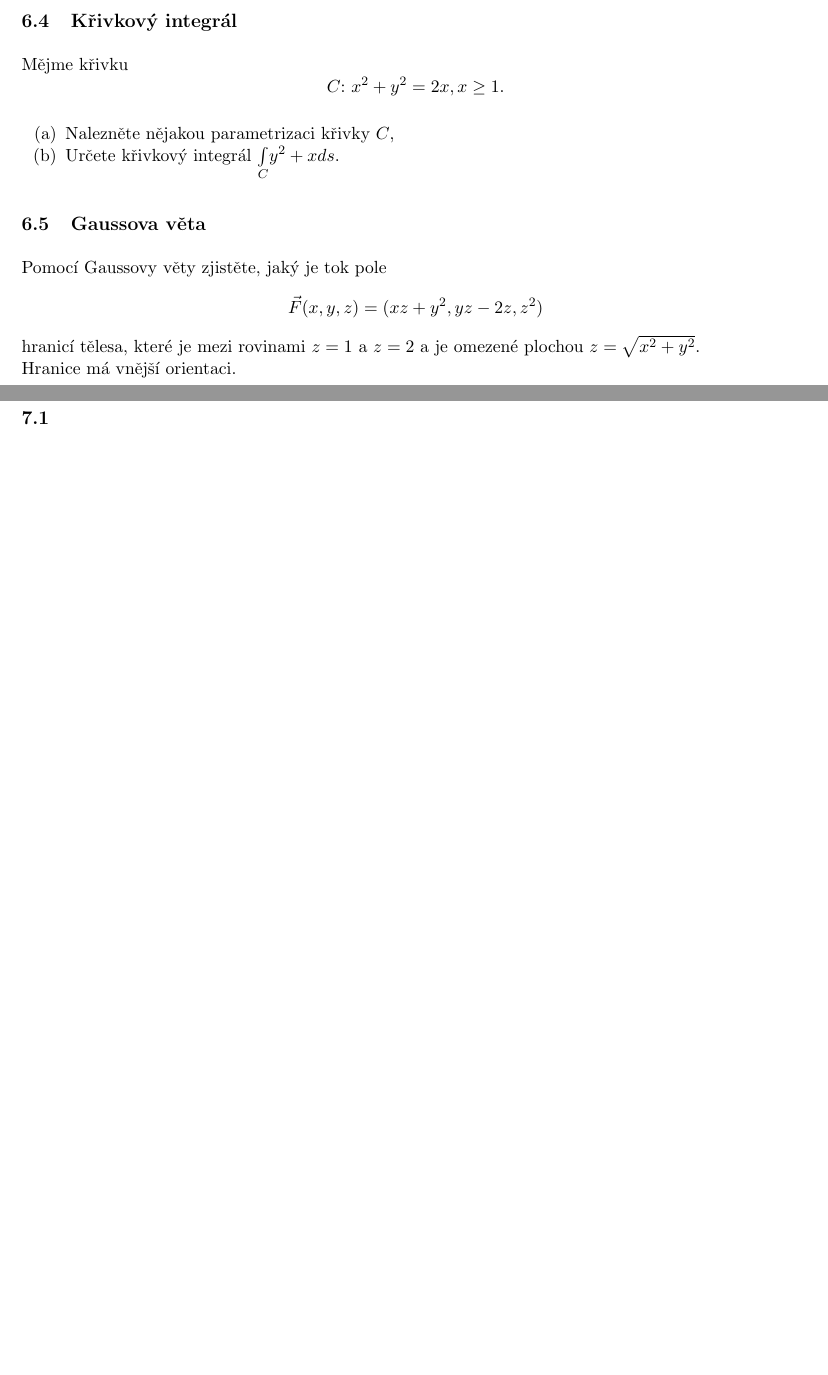
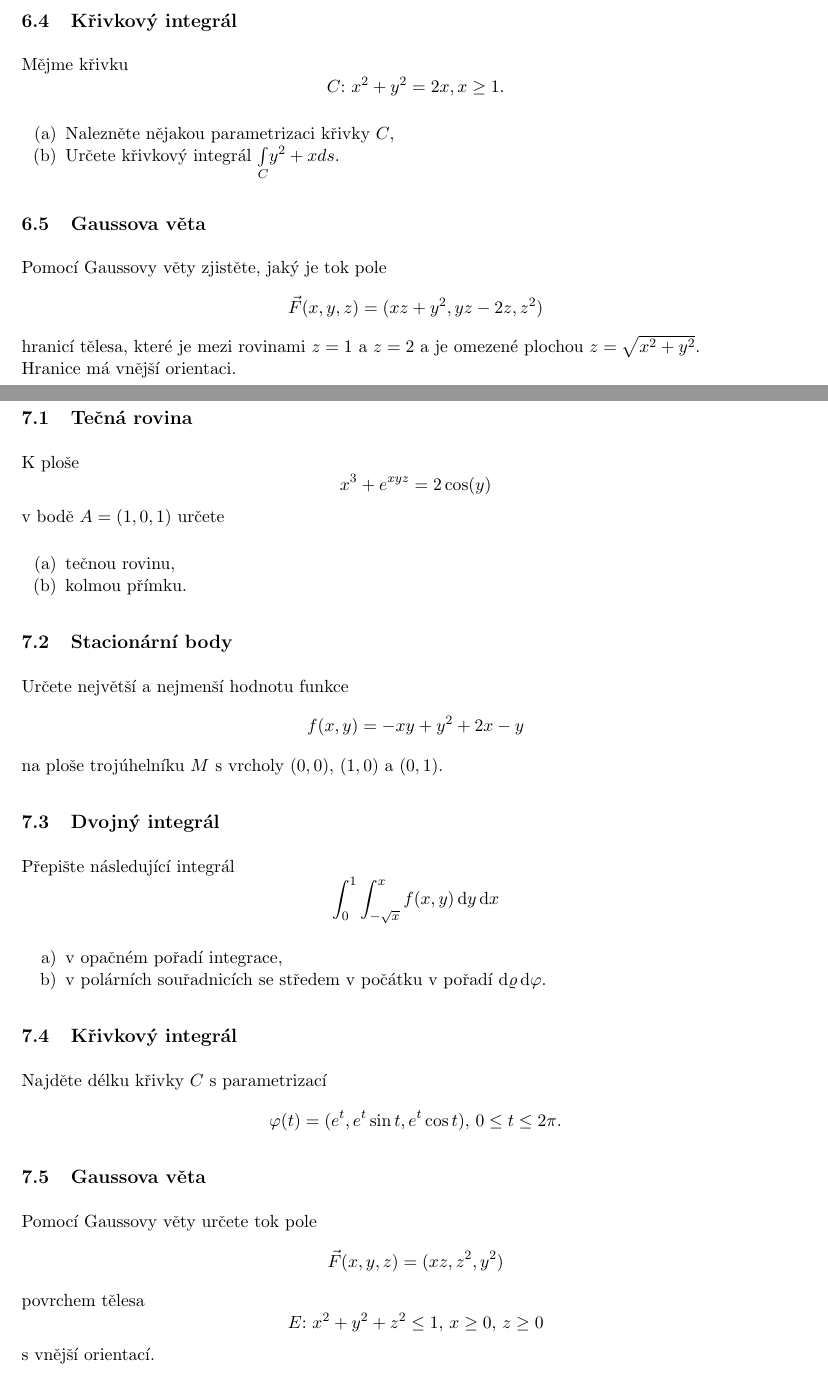
Before and after one commit to knedl1k/B0B01MA2, a LaTeX problem sheet (exams/hajek_24/main.tex, which reads exams/hajek_24/chapters/07.tex): two parts of pages 11 and 12 of 15, joined at a grey line, cut so that both start at the same text, the shorter picture padded with empty space. Compiled offline with pdfLaTeX.

Commit message:
add 7th test

```diff
--- a/exams/hajek_24/chapters/07.tex
+++ b/exams/hajek_24/chapters/07.tex
@@ -1,7 +1,35 @@
 \section{Termín 27. ledna 2025}
 
-\subsection{}
+\subsection{Tečná rovina}
+K ploše
+\[
+    x^3 + e^{xyz} = 2 \cos(y)
+\]
+v bodě $A = (1, 0, 1)$ určete
+\begin{enumerate}[(a),noitemsep]
+    \item tečnou rovinu,
+    \item kolmou přímku.
+\end{enumerate}
+
+\subsection{Stacionární body}
+Určete největší a nejmenší hodnotu funkce
+\[
+    f(x,y) = -xy + y^2 + 2x - y
+\]
+na ploše trojúhelníku $M$ s vrcholy $(0, 0)$, $(1, 0)$ a $(0, 1)$.
 
 
-\subsection{}
+\subsection{Dvojný integrál}
+Přepište následující integrál
+\[
+    \int_{0}^{1} \int_{-\sqrt{x}}^{x} f(x, y) \dif y \dif x
+\]
+\begin{enumerate}[a), noitemsep]
+    \item v opačném pořadí integrace,
+    \item v polárních souřadnicích se středem v počátku v pořadí $\dif \varrho \dif \varphi$.
+\end{enumerate}
 
+\subsection{Křivkový integrál}
+Najděte délku křivky $C$ s parametrizací
+\[
+    \varphi(t) = (e^t, e^t \sin t, e^t \cos t) \text{, } 0 \leq t \leq 2 \pi.
@@ -8 +37,11 @@
 
+\subsection{Gaussova věta}
+Pomocí Gaussovy věty určete tok pole
+\[
+    \vec{F}(x, y, z) = (xz, z^2, y^2)
+\]
+povrchem tělesa
+\[
+    E \text{: } x^2 + y^2 + z^2 \leq 1 \text{, } x \geq 0 \text{, } z \geq 0
+\]
+s vnější orientací.
```
Also changed, not shown: exams/hajek_24/main.pdf, exams/hajek_24/chapters/07.tex (8 more changed lines).
